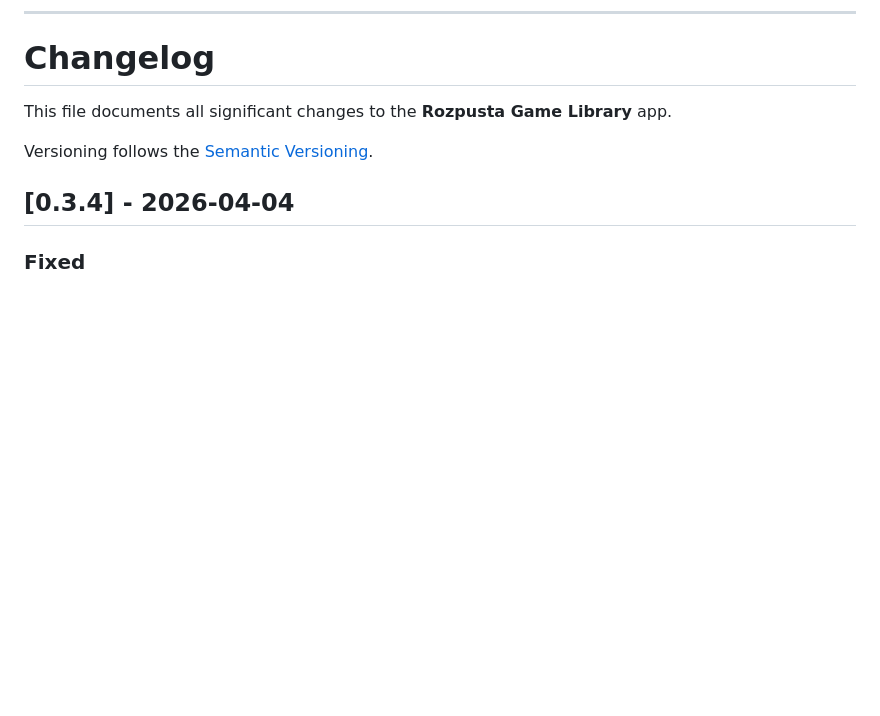
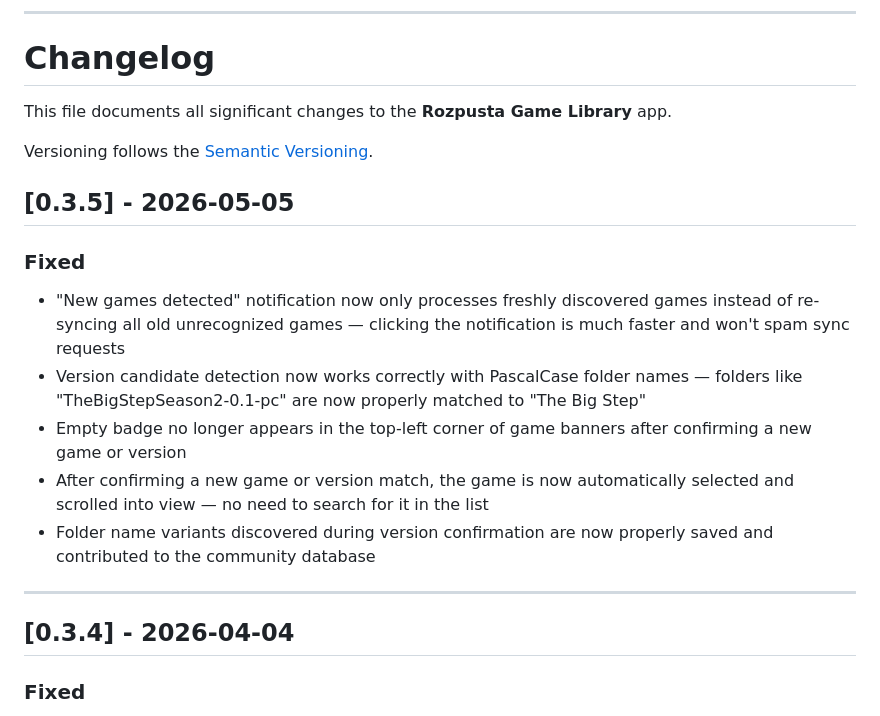
Before and after one commit to ipointg/rozpustaApp-releases, a Markdown page: README.md, the part around the change. Rendered like a GitHub page; blank space fills up the shorter version.

Commit message:
docs: update README for v0.3.5

```diff
--- a/README.md
+++ b/README.md
@@ -13,7 +13,20 @@ This file documents all significant changes to the **Rozpusta Game Library** app
 Versioning follows the [Semantic Versioning](https://semver.org/).
 
 
+## [0.3.5] - 2026-05-05
+
+### Fixed
+- "New games detected" notification now only processes freshly discovered games instead of re-syncing all old unrecognized games — clicking the notification is much faster and won't spam sync requests
+- Version candidate detection now works correctly with PascalCase folder names — folders like "TheBigStepSeason2-0.1-pc" are now properly matched to "The Big Step"
+- Empty badge no longer appears in the top-left corner of game banners after confirming a new game or version
+- After confirming a new game or version match, the game is now automatically selected and scrolled into view — no need to search for it in the list
+- Folder name variants discovered during version confirmation are now properly saved and contributed to the community database
+
+
+---
+
 ## [0.3.4] - 2026-04-04
+
 
 ### Fixed
 - App crashed on launch for all fresh installs of v0.3.3 — compiled integration files were missing from the installer package
```
